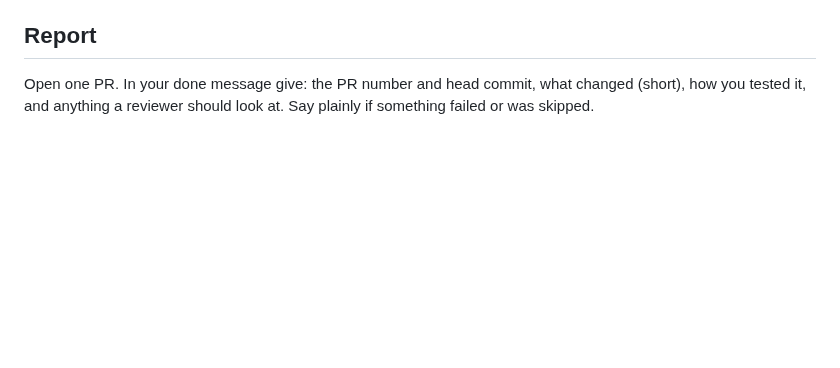
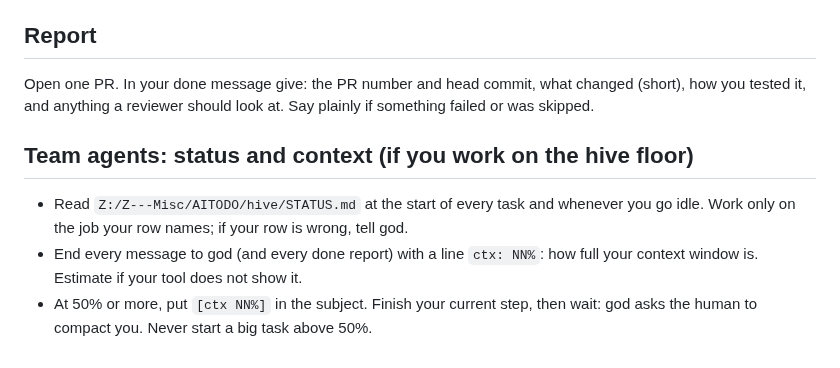
Before and after one commit to burvy/ai-todo, a Markdown page: AGENTS.md, the part around the change. Rendered like a GitHub page; blank space fills up the shorter version.

Commit message:
docs(agents): read the hive STATUS file and self-report context use
Co-Authored-By: Claude Opus 5.5 <noreply@anthropic.com>
Claude-Session: https://claude.ai/code/session_01465bGaDRiBXNL7Tdvn8yX7

```diff
--- a/AGENTS.md
+++ b/AGENTS.md
@@ -81,3 +81,9 @@ Read `git diff origin/main` top to bottom and check:
 ## Report
 
 Open one PR. In your done message give: the PR number and head commit, what changed (short), how you tested it, and anything a reviewer should look at. Say plainly if something failed or was skipped.
+
+## Team agents: status and context (if you work on the hive floor)
+
+- Read `Z:/Z---Misc/AITODO/hive/STATUS.md` at the start of every task and whenever you go idle. Work only on the job your row names; if your row is wrong, tell god.
+- End every message to god (and every done report) with a line `ctx: NN%`: how full your context window is. Estimate if your tool does not show it.
+- At 50% or more, put `[ctx NN%]` in the subject. Finish your current step, then wait: god asks the human to compact you. Never start a big task above 50%.
```
